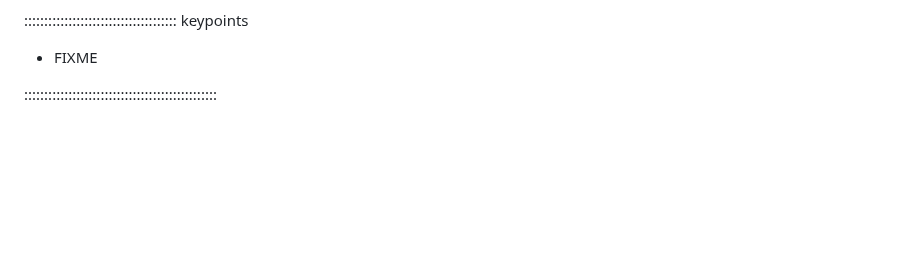
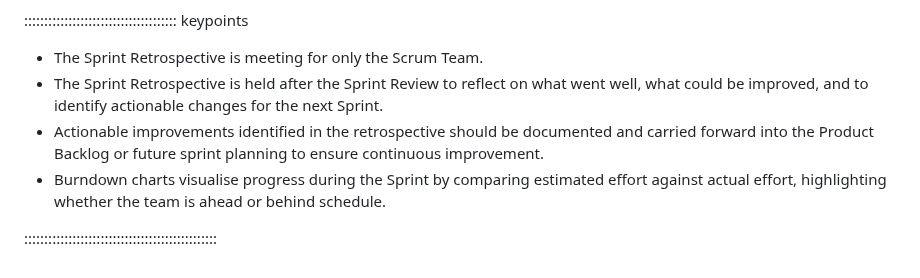
Before and after one commit to Southampton-RSG-Training/industry-skills-agile-training, a Markdown page: 33-sprint1-retrospective.md, the part around one of its changes. GitHub-like rendering; blank space fills up the shorter version.

```diff
--- a/33-sprint1-retrospective.md
+++ b/33-sprint1-retrospective.md
@@ -42,6 +72,9 @@ Sprint 1 Retrospective (15 mins)
 
 :::::::::::::::::::::::::::::::::::::: keypoints
 
-- FIXME
+- The Sprint Retrospective is meeting for only the Scrum Team.
+- The Sprint Retrospective is held after the Sprint Review to reflect on what went well, what could be improved, and to identify actionable changes for the next Sprint.
+- Actionable improvements identified in the retrospective should be documented and carried forward into the Product Backlog or future sprint planning to ensure continuous improvement.
+- Burndown charts visualise progress during the Sprint by comparing estimated effort against actual effort, highlighting whether the team is ahead or behind schedule.
 
 ::::::::::::::::::::::::::::::::::::::::::::::::
```
Also changed, not shown: other parts of 33-sprint1-retrospective.md (+40 -10 lines), 32-sprint-1-review-meeting.md (+4 -0 lines), fig/Burn_down_chart.png (added), 1 other file.
